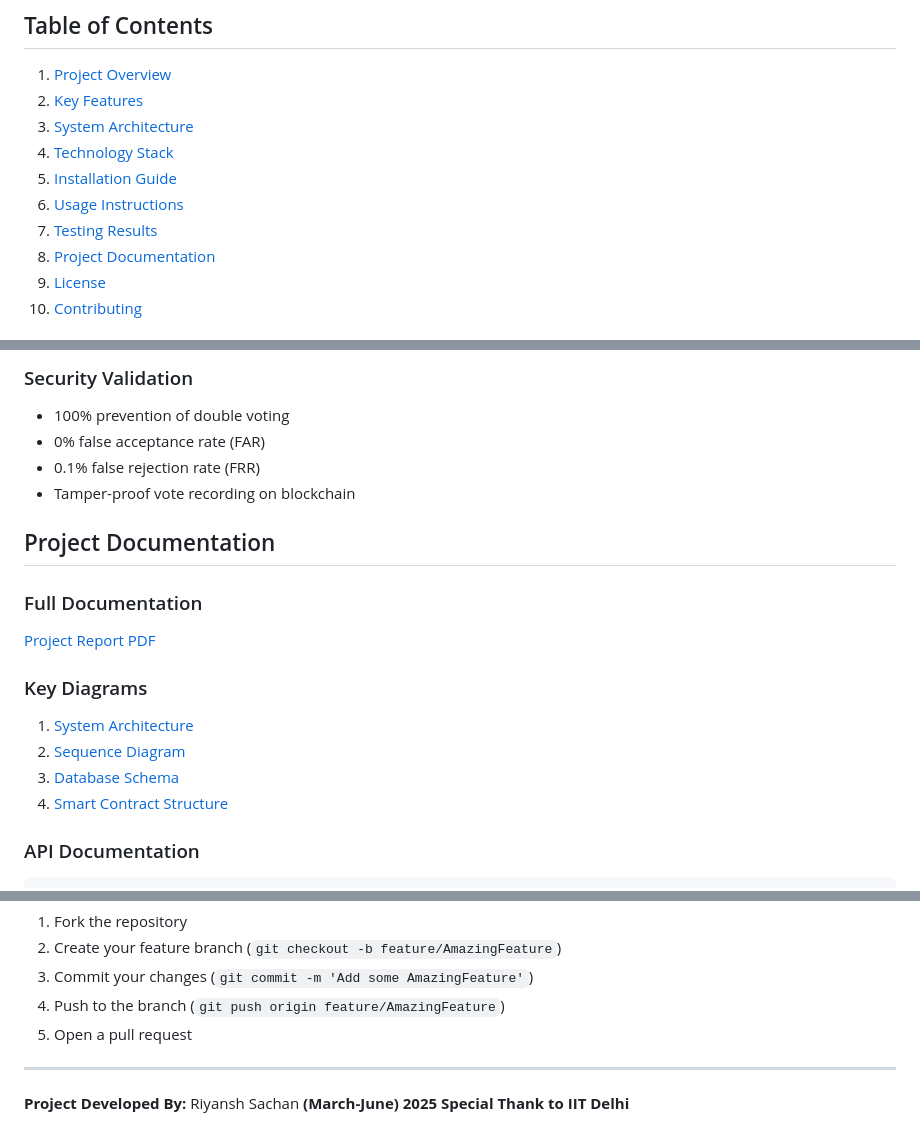
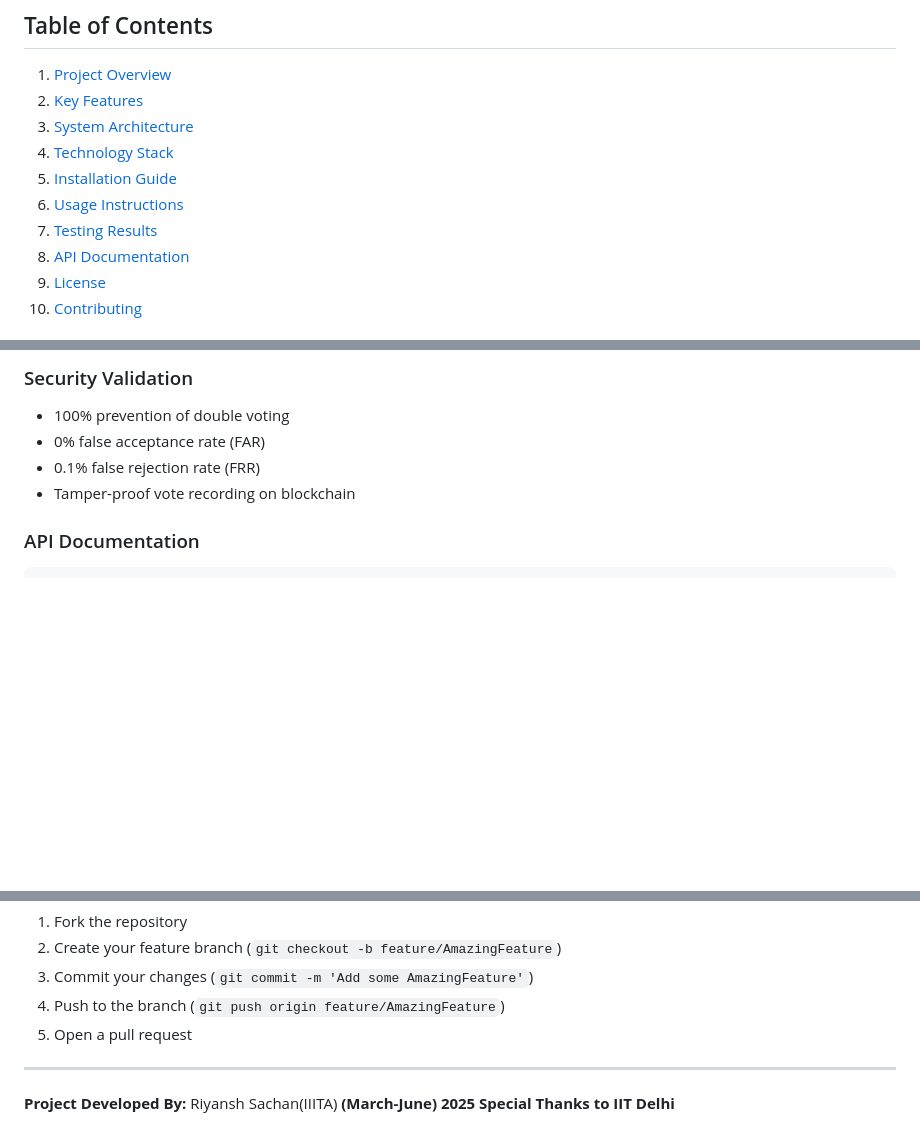
Before and after one commit to Riyans13h/IriVoteChain, a Markdown page: README.md, 3 parts joined by grey strips. GitHub-like rendering; blank space fills up the shorter version.

````diff
--- a/README.md
+++ b/README.md
@@ -10,7 +10,7 @@
 5. [Installation Guide](#installation-guide)
 6. [Usage Instructions](#usage-instructions)
 7. [Testing Results](#testing-results)
-8. [Project Documentation](#project-documentation)
+8. [API Documentation](#project-documentation)
 9. [License](#license)
 10. [Contributing](#contributing)
 
@@ -171,16 +170,6 @@ python -m http.server 8000
 - 0.1% false rejection rate (FRR)
 - Tamper-proof vote recording on blockchain
 
-## Project Documentation <a name="project-documentation"></a>
-### Full Documentation
-[Project Report PDF](docs/report.pdf)
-
-### Key Diagrams
-1. [System Architecture](docs/architecture.png)
-2. [Sequence Diagram](docs/sequence_diagram.png)
-3. [Database Schema](docs/database_schema.png)
-4. [Smart Contract Structure](docs/contract_structure.png)
-
 ### API Documentation
 ```yaml
 # Iris Verification API
@@ -212,6 +201,6 @@ Contributions are welcome! Please follow these steps:
 
 ---
 
-**Project Developed By:** Riyansh Sachan
+**Project Developed By:** Riyansh Sachan(IIITA)
 **(March-June) 2025**
-**Special Thank to IIT Delhi**
+**Special Thanks to IIT Delhi**
````
Also changed, not shown: other parts of README.md (+0 -1 lines).
